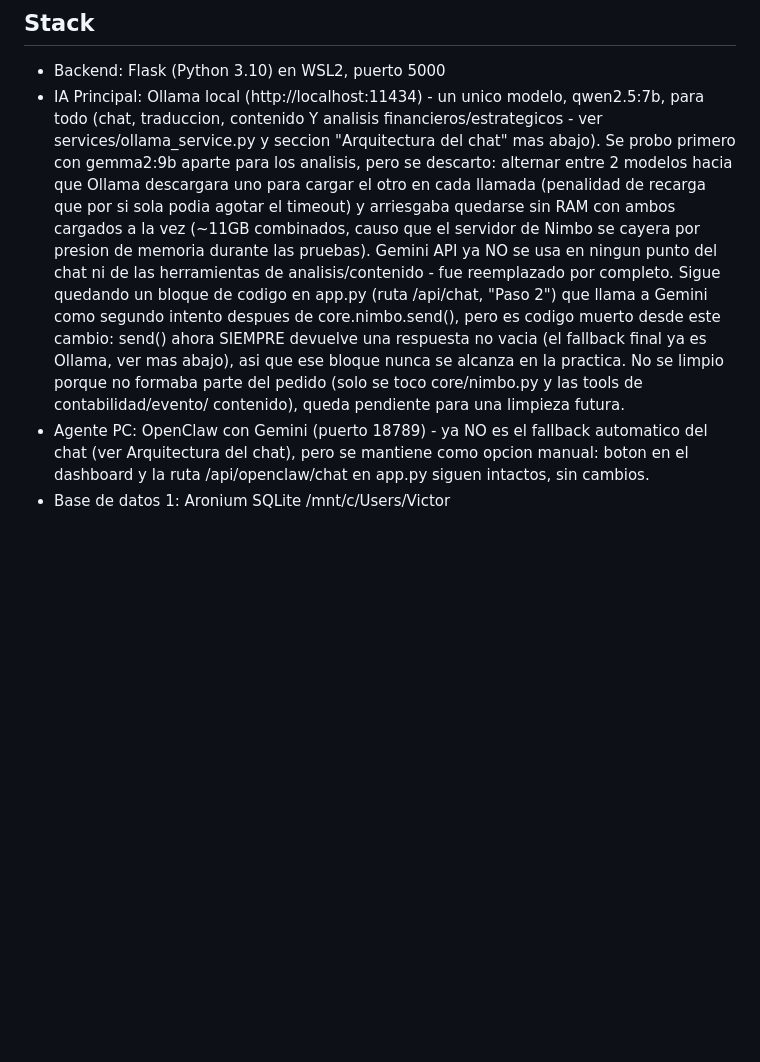
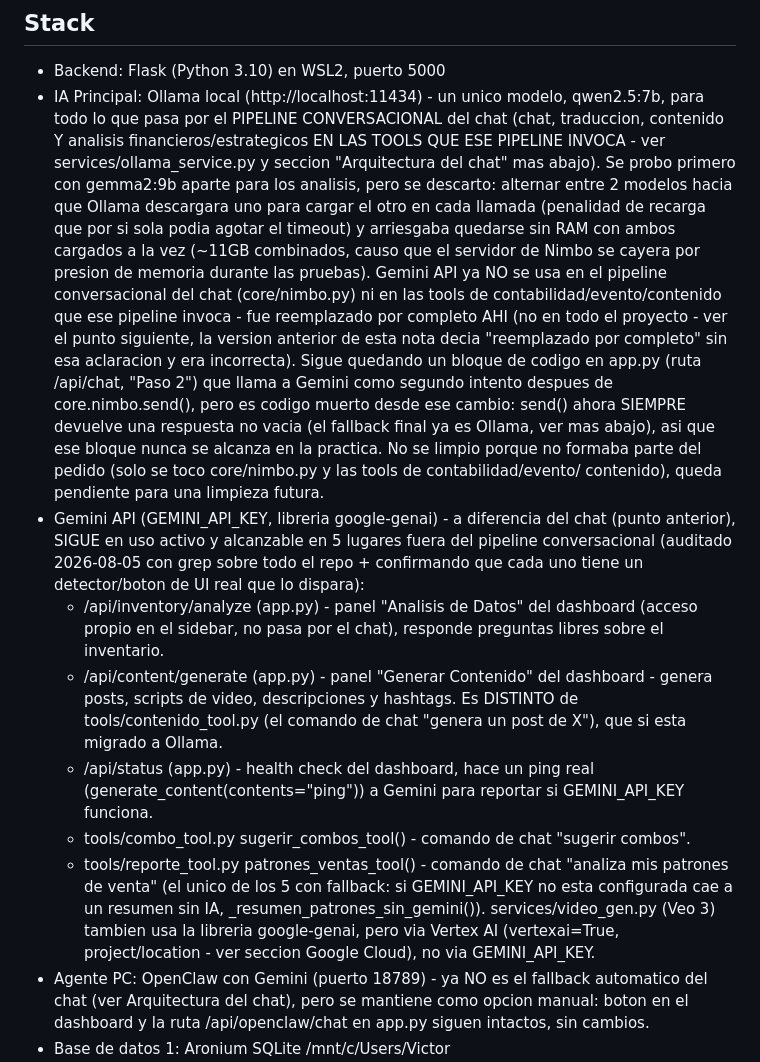
Before and after one commit to myggaames-ctrl/nimbo.exe, a Markdown page: CLAUDE.md, the part around the change. Rendered like a GitHub page; blank space fills up the shorter version.

Commit message:
docs: corregir afirmacion incorrecta de "Gemini reemplazado por completo"
CLAUDE.md decia que Gemini API "ya NO se usa en ningun punto del chat
ni de las herramientas de analisis/contenido - fue reemplazado por
completo". Un escaneo del repo (grep de "genai"/GEMINI_API_KEY + verificar
que cada uso tiene un detector o boton de UI real que lo dispara) encontro
que eso solo es cierto para el pipeline conversacional del chat
(core/nimbo.py) y las tools de contabilidad/evento/contenido que ese
pipeline invoca.

Gemini sigue en uso activo y alcanzable en 5 lugares fuera de ese
pipeline: /api/inventory/analyze (panel "Analisis de Datos"),
/api/content/generate (panel "Generar Contenido", distinto de
tools/contenido_tool.py que si esta en Ollama), /api/status (health
check), tools/combo_tool.py (comando "sugerir combos") y
tools/reporte_tool.py (comando "analiza mis patrones de venta").

Co-Authored-By: Claude Sonnet 5 <noreply@anthropic.com>

```diff
--- a/CLAUDE.md
+++ b/CLAUDE.md
@@ -7,20 +7,40 @@ Chat en lenguaje natural en espanol que controla todo el negocio.
 ## Stack
 - Backend: Flask (Python 3.10) en WSL2, puerto 5000
 - IA Principal: Ollama local (http://localhost:11434) - un unico modelo, qwen2.5:7b, para
-  todo (chat, traduccion, contenido Y analisis financieros/estrategicos - ver
+  todo lo que pasa por el PIPELINE CONVERSACIONAL del chat (chat, traduccion, contenido Y
+  analisis financieros/estrategicos EN LAS TOOLS QUE ESE PIPELINE INVOCA - ver
   services/ollama_service.py y seccion "Arquitectura del chat" mas abajo). Se probo primero
   con gemma2:9b aparte para los analisis, pero se descarto: alternar entre 2 modelos hacia
   que Ollama descargara uno para cargar el otro en cada llamada (penalidad de recarga que por
   si sola podia agotar el timeout) y arriesgaba quedarse sin RAM con ambos cargados a la vez
   (~11GB combinados, causo que el servidor de Nimbo se cayera por presion de memoria durante
-  las pruebas). Gemini API ya NO se usa en ningun punto del
-  chat ni de las herramientas de analisis/contenido - fue reemplazado por completo. Sigue
+  las pruebas). Gemini API ya NO se usa en el pipeline conversacional del chat (core/nimbo.py)
+  ni en las tools de contabilidad/evento/contenido que ese pipeline invoca - fue reemplazado
+  por completo AHI (no en todo el proyecto - ver el punto siguiente, la version anterior de
+  esta nota decia "reemplazado por completo" sin esa aclaracion y era incorrecta). Sigue
   quedando un bloque de codigo en app.py (ruta /api/chat, "Paso 2") que llama a Gemini como
-  segundo intento despues de core.nimbo.send(), pero es codigo muerto desde este cambio:
+  segundo intento despues de core.nimbo.send(), pero es codigo muerto desde ese cambio:
   send() ahora SIEMPRE devuelve una respuesta no vacia (el fallback final ya es Ollama, ver
   mas abajo), asi que ese bloque nunca se alcanza en la practica. No se limpio porque no
   formaba parte del pedido (solo se toco core/nimbo.py y las tools de contabilidad/evento/
   contenido), queda pendiente para una limpieza futura.
+- Gemini API (GEMINI_API_KEY, libreria google-genai) - a diferencia del chat (punto anterior),
+  SIGUE en uso activo y alcanzable en 5 lugares fuera del pipeline conversacional (auditado
+  2026-08-05 con grep sobre todo el repo + confirmando que cada uno tiene un detector/boton
+  de UI real que lo dispara):
+  - /api/inventory/analyze (app.py) - panel "Analisis de Datos" del dashboard (acceso propio
+    en el sidebar, no pasa por el chat), responde preguntas libres sobre el inventario.
+  - /api/content/generate (app.py) - panel "Generar Contenido" del dashboard - genera posts,
+    scripts de video, descripciones y hashtags. Es DISTINTO de tools/contenido_tool.py (el
+    comando de chat "genera un post de X"), que si esta migrado a Ollama.
+  - /api/status (app.py) - health check del dashboard, hace un ping real
+    (generate_content(contents="ping")) a Gemini para reportar si GEMINI_API_KEY funciona.
+  - tools/combo_tool.py sugerir_combos_tool() - comando de chat "sugerir combos".
+  - tools/reporte_tool.py patrones_ventas_tool() - comando de chat "analiza mis patrones de
+    venta" (el unico de los 5 con fallback: si GEMINI_API_KEY no esta configurada cae a un
+    resumen sin IA, _resumen_patrones_sin_gemini()).
+  services/video_gen.py (Veo 3) tambien usa la libreria google-genai, pero via Vertex AI
+  (vertexai=True, project/location - ver seccion Google Cloud), no via GEMINI_API_KEY.
 - Agente PC: OpenClaw con Gemini (puerto 18789) - ya NO es el fallback automatico del chat
   (ver Arquitectura del chat), pero se mantiene como opcion manual: boton en el dashboard y
   la ruta /api/openclaw/chat en app.py siguen intactos, sin cambios.
```
